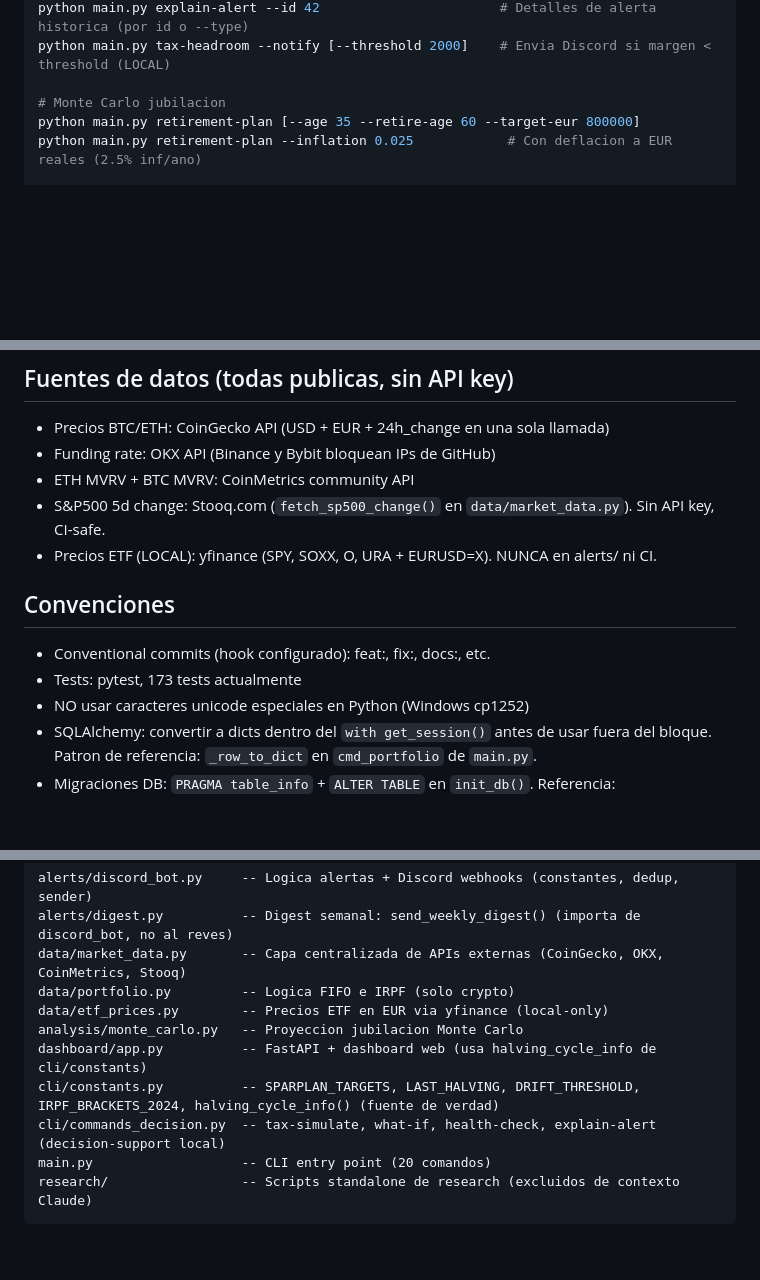
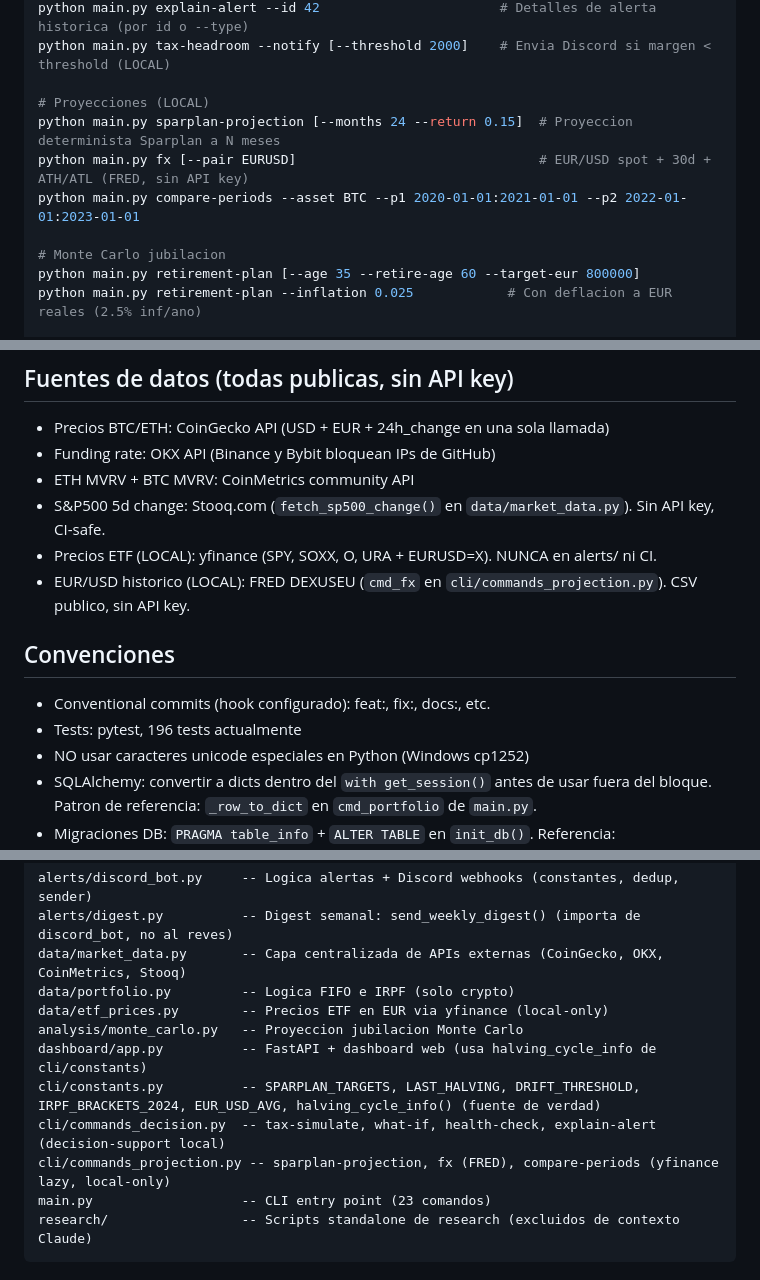
Before and after one commit to lurio84/CryptoTrader, a Markdown page: CLAUDE.md, 3 parts joined by grey strips. Drawn GitHub-style; blank space fills up the shorter version.

Commit message:
docs: update CLAUDE.md for Fase 4 -- new commands, endpoints, test count
- Comandos utiles: sparplan-projection, fx, compare-periods (C5/C6/C7)
- Decisiones arquitectura: 3 new dashboard endpoints (D6/D7/D8)
- Fuentes de datos: FRED DEXUSEU for EUR/USD historical (cmd fx)
- Estructura relevante: cli/commands_projection.py + EUR_USD_AVG in constants
- Convenciones: test count 173 -> 196
- CLI entry point: 20 -> 23 comandos

Co-Authored-By: Claude Sonnet 4.6 <noreply@anthropic.com>

````diff
--- a/CLAUDE.md
+++ b/CLAUDE.md
@@ -97,6 +97,11 @@ python main.py health-check                                # Valida DB + APIs ex
 python main.py explain-alert --id 42                       # Detalles de alerta historica (por id o --type)
 python main.py tax-headroom --notify [--threshold 2000]    # Envia Discord si margen < threshold (LOCAL)
 
+# Proyecciones (LOCAL)
+python main.py sparplan-projection [--months 24 --return 0.15]  # Proyeccion determinista Sparplan a N meses
+python main.py fx [--pair EURUSD]                               # EUR/USD spot + 30d + ATH/ATL (FRED, sin API key)
+python main.py compare-periods --asset BTC --p1 2020-01-01:2021-01-01 --p2 2022-01-01:2023-01-01
+
 # Monte Carlo jubilacion
 python main.py retirement-plan [--age 35 --retire-age 60 --target-eur 800000]
 python main.py retirement-plan --inflation 0.025            # Con deflacion a EUR reales (2.5% inf/ano)
@@ -116,11 +121,12 @@ python main.py collect --symbols BTC/USDT ETH/USDT --since 2020-01-01
 - ETH MVRV + BTC MVRV: CoinMetrics community API
 - S&P500 5d change: Stooq.com (`fetch_sp500_change()` en `data/market_data.py`). Sin API key, CI-safe.
 - Precios ETF (LOCAL): yfinance (SPY, SOXX, O, URA + EURUSD=X). NUNCA en alerts/ ni CI.
+- EUR/USD historico (LOCAL): FRED DEXUSEU (`cmd_fx` en `cli/commands_projection.py`). CSV publico, sin API key.
 
 ## Convenciones
 
 - Conventional commits (hook configurado): feat:, fix:, docs:, etc.
-- Tests: pytest, 173 tests actualmente
+- Tests: pytest, 196 tests actualmente
 - NO usar caracteres unicode especiales en Python (Windows cp1252)
 - SQLAlchemy: convertir a dicts dentro del `with get_session()` antes de usar fuera del bloque.
   Patron de referencia: `_row_to_dict` en `cmd_portfolio` de `main.py`.
@@ -141,9 +147,10 @@ data/portfolio.py         -- Logica FIFO e IRPF (solo crypto)
 data/etf_prices.py        -- Precios ETF en EUR via yfinance (local-only)
 analysis/monte_carlo.py   -- Proyeccion jubilacion Monte Carlo
 dashboard/app.py          -- FastAPI + dashboard web (usa halving_cycle_info de cli/constants)
-cli/constants.py          -- SPARPLAN_TARGETS, LAST_HALVING, DRIFT_THRESHOLD, IRPF_BRACKETS_2024, halving_cycle_info() (fuente de verdad)
+cli/constants.py          -- SPARPLAN_TARGETS, LAST_HALVING, DRIFT_THRESHOLD, IRPF_BRACKETS_2024, EUR_USD_AVG, halving_cycle_info() (fuente de verdad)
 cli/commands_decision.py  -- tax-simulate, what-if, health-check, explain-alert (decision-support local)
-main.py                   -- CLI entry point (20 comandos)
+cli/commands_projection.py -- sparplan-projection, fx (FRED), compare-periods (yfinance lazy, local-only)
+main.py                   -- CLI entry point (23 comandos)
 research/                 -- Scripts standalone de research (excluidos de contexto Claude)
 ```
 
````
Also changed, not shown: other parts of CLAUDE.md (+1 -1 lines).
